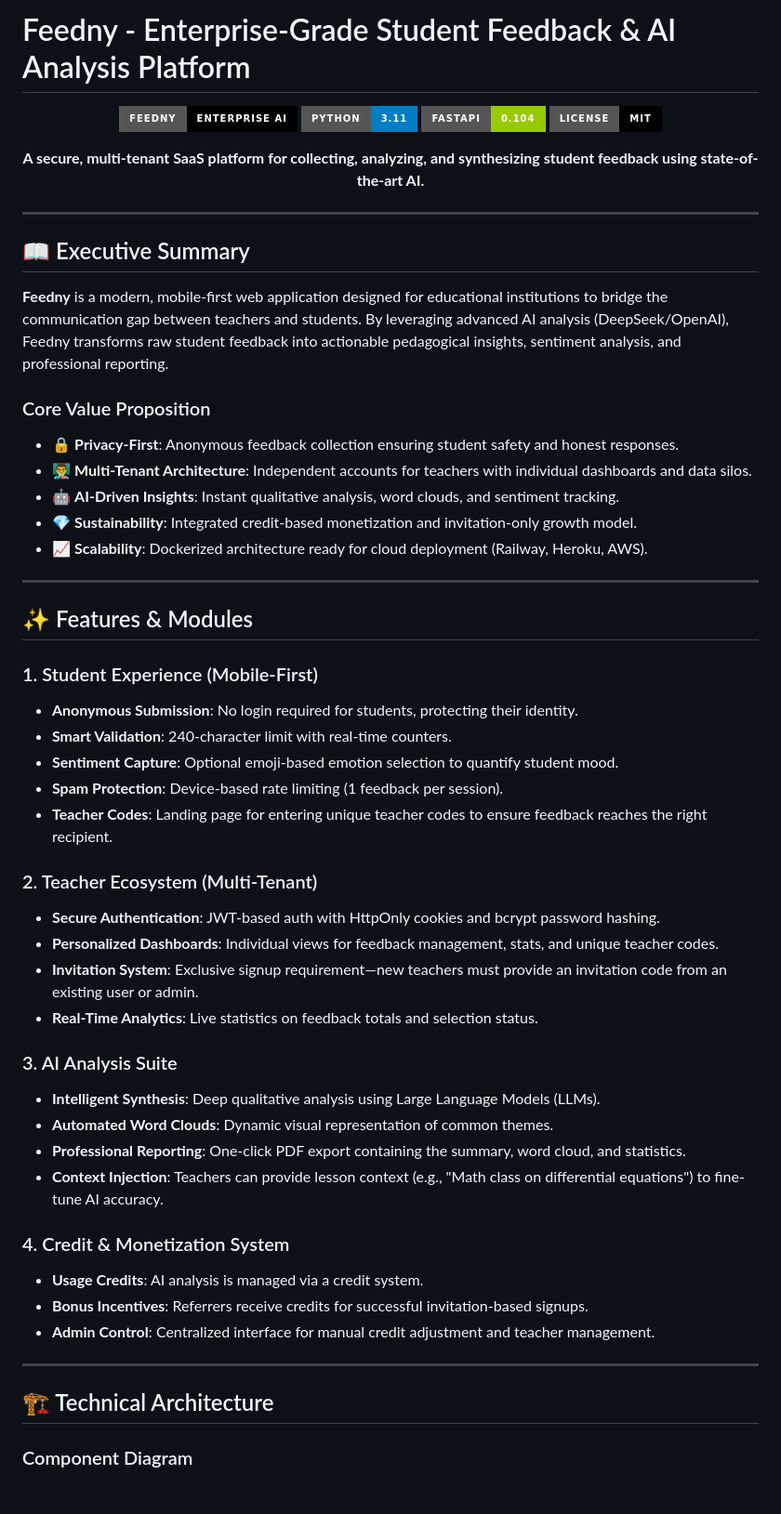
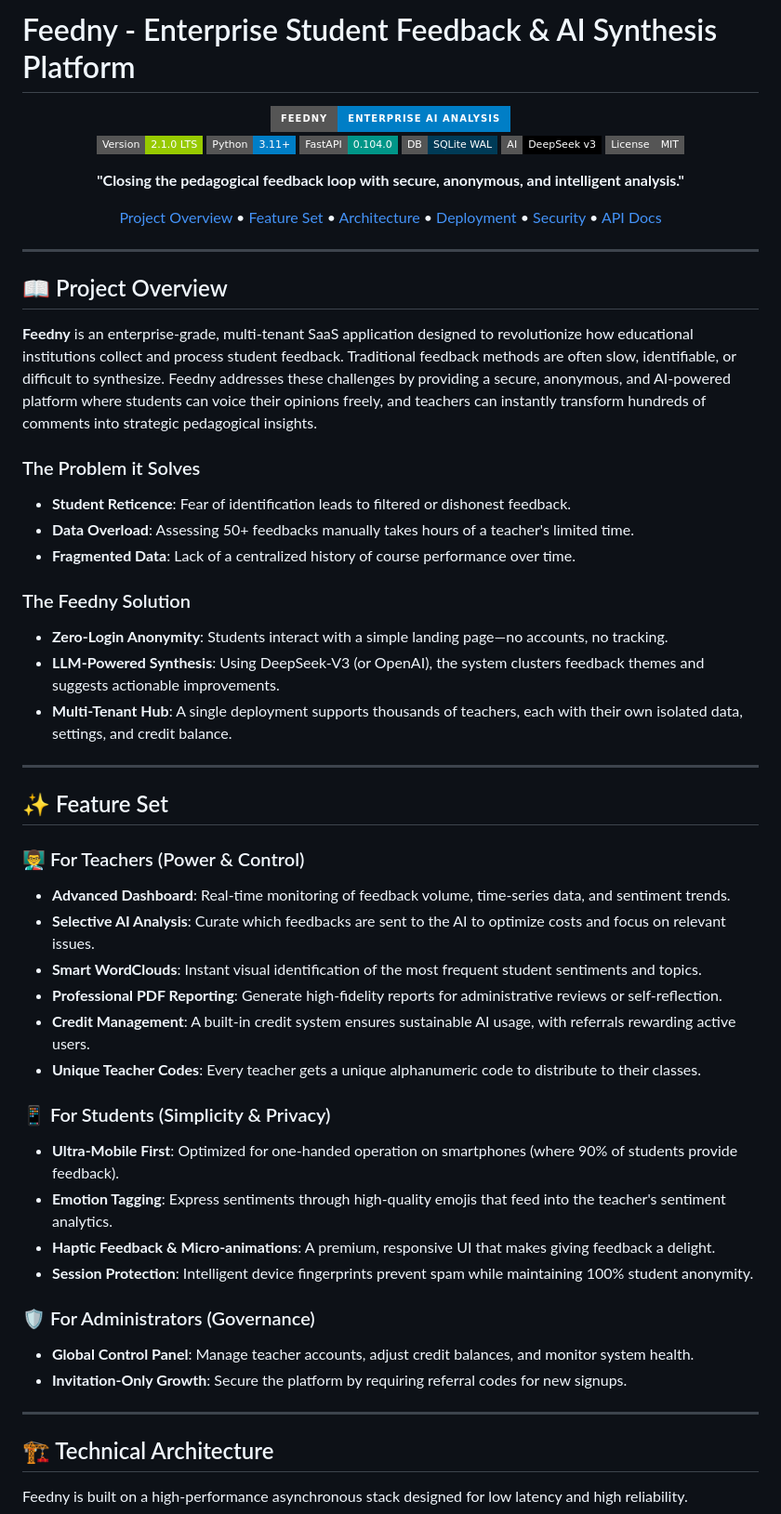
Before and after one commit to mohamedhousniphd/feedny, a Markdown page: README.md, the part around one of its changes. Shown at 93% size. Drawn GitHub-style; badges without logos; blank space fills up the shorter version.

```diff
--- a/README.md
+++ b/README.md
@@ -1,63 +1,65 @@
-# Feedny - Enterprise-Grade Student Feedback & AI Analysis Platform
+# Feedny - Enterprise Student Feedback & AI Synthesis Platform
 
 <!-- Railway build trigger: updated 2026-02-10 -->
 
 <div align="center">
 
-![Feedny Logo](https://img.shields.io/badge/Feedny-Enterprise_AI-black?style=for-the-badge)
-![Python](https://img.shields.io/badge/Python-3.11-blue?style=for-the-badge)
-![FastAPI](https://img.shields.io/badge/FastAPI-0.104-green?style=for-the-badge)
-![License](https://img.shields.io/badge/License-MIT-black?style=for-the-badge)
+![Feedny Header](https://img.shields.io/badge/Feedny-Enterprise_AI_Analysis-blue?style=for-the-badge&logo=fastapi)
+<br>
+![Version](https://img.shields.io/badge/Version-2.1.0_LTS-green?style=flat-square)
+![Python](https://img.shields.io/badge/Python-3.11+-blue?style=flat-square&logo=python)
+![FastAPI](https://img.shields.io/badge/FastAPI-0.104.0-009688?style=flat-square&logo=fastapi)
+![SQLite](https://img.shields.io/badge/DB-SQLite_WAL-003B57?style=flat-square&logo=sqlite)
+![DeepSeek](https://img.shields.io/badge/AI-DeepSeek_v3-black?style=flat-square)
+![License](https://img.shields.io/badge/License-MIT-gray?style=flat-square)
 
-**A secure, multi-tenant SaaS platform for collecting, analyzing, and synthesizing student feedback using state-of-the-art AI.**
+**"Closing the pedagogical feedback loop with secure, anonymous, and intelligent analysis."**
+
+[Project Overview](#-project-overview) • [Feature Set](#-feature-set) • [Architecture](#-technical-architecture) • [Deployment](#-deployment-guide) • [Security](#-security--privacy) • [API Docs](#-api-documentation)
 
 </div>
 
 ---
 
-## 📖 Executive Summary
+## 📖 Project Overview
 
-**Feedny** is a modern, mobile-first web application designed for educational institutions to bridge the communication gap between teachers and students. By leveraging advanced AI analysis (DeepSeek/OpenAI), Feedny transforms raw student feedback into actionable pedagogical insights, sentiment analysis, and professional reporting.
+**Feedny** is an enterprise-grade, multi-tenant SaaS application designed to revolutionize how educational institutions collect and process student feedback. Traditional feedback methods are often slow, identifiable, or difficult to synthesize. Feedny addresses these challenges by providing a secure, anonymous, and AI-powered platform where students can voice their opinions freely, and teachers can instantly transform hundreds of comments into strategic pedagogical insights.
 
-### Core Value Proposition
+### The Problem it Solves
+- **Student Reticence**: Fear of identification leads to filtered or dishonest feedback.
+- **Data Overload**: Assessing 50+ feedbacks manually takes hours of a teacher's limited time.
+- **Fragmented Data**: Lack of a centralized history of course performance over time.
 
-- 🔒 **Privacy-First**: Anonymous feedback collection ensuring student safety and honest responses.
-- 👨‍🏫 **Multi-Tenant Architecture**: Independent accounts for teachers with individual dashboards and data silos.
-- 🤖 **AI-Driven Insights**: Instant qualitative analysis, word clouds, and sentiment tracking.
-- 💎 **Sustainability**: Integrated credit-based monetization and invitation-only growth model.
-- 📈 **Scalability**: Dockerized architecture ready for cloud deployment (Railway, Heroku, AWS).
+### The Feedny Solution
+- **Zero-Login Anonymity**: Students interact with a simple landing page—no accounts, no tracking.
+- **LLM-Powered Synthesis**: Using DeepSeek-V3 (or OpenAI), the system clusters feedback themes and suggests actionable improvements.
+- **Multi-Tenant Hub**: A single deployment supports thousands of teachers, each with their own isolated data, settings, and credit balance.
 
 ---
 
-## ✨ Features & Modules
+## ✨ Feature Set
 
-### 1. Student Experience (Mobile-First)
-- **Anonymous Submission**: No login required for students, protecting their identity.
-- **Smart Validation**: 240-character limit with real-time counters.
-- **Sentiment Capture**: Optional emoji-based emotion selection to quantify student mood.
-- **Spam Protection**: Device-based rate limiting (1 feedback per session).
-- **Teacher Codes**: Landing page for entering unique teacher codes to ensure feedback reaches the right recipient.
+### 👨‍🏫 For Teachers (Power & Control)
+- **Advanced Dashboard**: Real-time monitoring of feedback volume, time-series data, and sentiment trends.
+- **Selective AI Analysis**: Curate which feedbacks are sent to the AI to optimize costs and focus on relevant issues.
+- **Smart WordClouds**: Instant visual identification of the most frequent student sentiments and topics.
+- **Professional PDF Reporting**: Generate high-fidelity reports for administrative reviews or self-reflection.
+- **Credit Management**: A built-in credit system ensures sustainable AI usage, with referrals rewarding active users.
+- **Unique Teacher Codes**: Every teacher gets a unique alphanumeric code to distribute to their classes.
 
-### 2. Teacher Ecosystem (Multi-Tenant)
-- **Secure Authentication**: JWT-based auth with HttpOnly cookies and bcrypt password hashing.
-- **Personalized Dashboards**: Individual views for feedback management, stats, and unique teacher codes.
-- **Invitation System**: Exclusive signup requirement—new teachers must provide an invitation code from an existing user or admin.
-- **Real-Time Analytics**: Live statistics on feedback totals and selection status.
+### 📱 For Students (Simplicity & Privacy)
+- **Ultra-Mobile First**: Optimized for one-handed operation on smartphones (where 90% of students provide feedback).
+- **Emotion Tagging**: Express sentiments through high-quality emojis that feed into the teacher's sentiment analytics.
+- **Haptic Feedback & Micro-animations**: A premium, responsive UI that makes giving feedback a delight.
+- **Session Protection**: Intelligent device fingerprints prevent spam while maintaining 100% student anonymity.
 
-### 3. AI Analysis Suite
-- **Intelligent Synthesis**: Deep qualitative analysis using Large Language Models (LLMs).
-- **Automated Word Clouds**: Dynamic visual representation of common themes.
-- **Professional Reporting**: One-click PDF export containing the summary, word cloud, and statistics.
-- **Context Injection**: Teachers can provide lesson context (e.g., "Math class on differential equations") to fine-tune AI accuracy.
-
-### 4. Credit & Monetization System
-- **Usage Credits**: AI analysis is managed via a credit system.
-- **Bonus Incentives**: Referrers receive credits for successful invitation-based signups.
-- **Admin Control**: Centralized interface for manual credit adjustment and teacher management.
+### 🛡️ For Administrators (Governance)
+- **Global Control Panel**: Manage teacher accounts, adjust credit balances, and monitor system health.
+- **Invitation-Only Growth**: Secure the platform by requiring referral codes for new signups.
 
 ---
 
 ## 🏗️ Technical Architecture
 
-### Component Diagram
+Feedny is built on a high-performance asynchronous stack designed for low latency and high reliability.
 
```
Also changed, not shown: other parts of README.md (+83 -74 lines).
